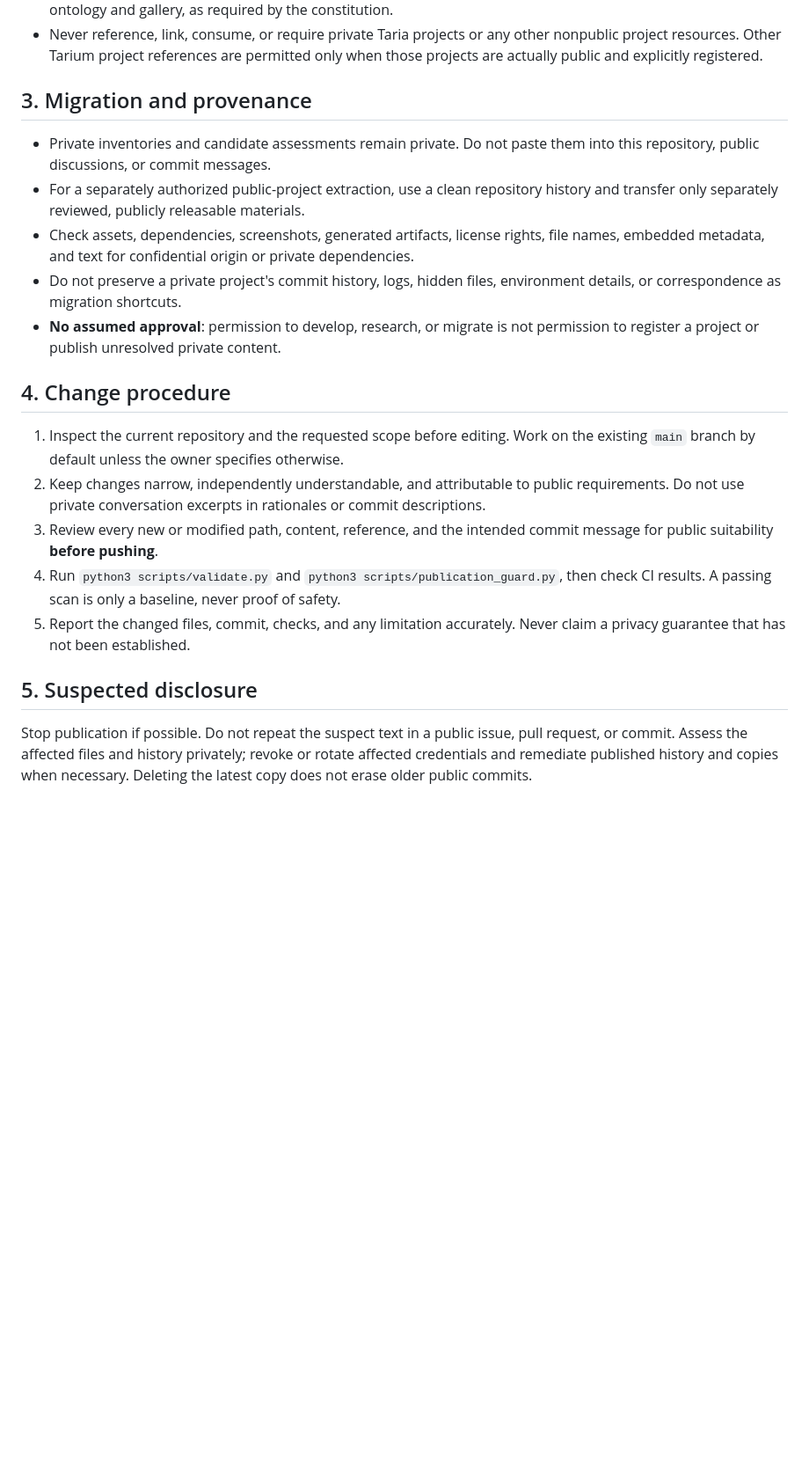
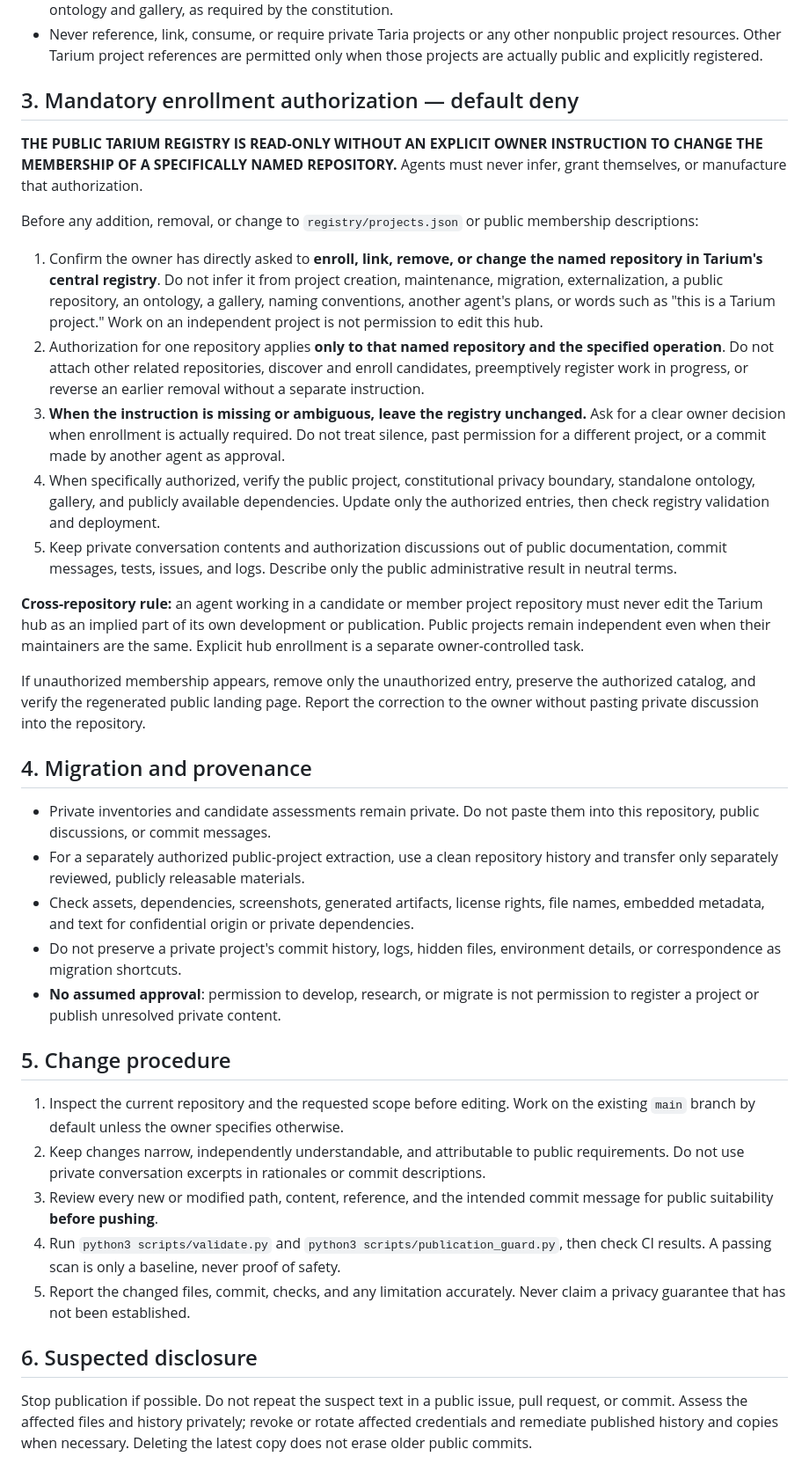
Before and after one commit to sguzman/tarium, a Markdown page: AGENTS.md, the part around the change. Shown at 88% size. Drawn GitHub-style; blank space fills up the shorter version.

Commit message:
Require explicit owner approval for each Tarium membership change

```diff
--- a/AGENTS.md
+++ b/AGENTS.md
@@ -24,7 +24,23 @@ Material is **not** safe merely because a secret scanner passes, names have been
 - A child project must live in its own public repository with a self-contained, human- and machine-readable ontology and gallery, as required by the constitution.
 - Never reference, link, consume, or require private Taria projects or any other nonpublic project resources. Other Tarium project references are permitted only when those projects are actually public and explicitly registered.
 
-## 3. Migration and provenance
+## 3. Mandatory enrollment authorization — default deny
+
+**THE PUBLIC TARIUM REGISTRY IS READ-ONLY WITHOUT AN EXPLICIT OWNER INSTRUCTION TO CHANGE THE MEMBERSHIP OF A SPECIFICALLY NAMED REPOSITORY.** Agents must never infer, grant themselves, or manufacture that authorization.
+
+Before any addition, removal, or change to `registry/projects.json` or public membership descriptions:
+
+1. Confirm the owner has directly asked to **enroll, link, remove, or change the named repository in Tarium's central registry**. Do not infer it from project creation, maintenance, migration, externalization, a public repository, an ontology, a gallery, naming conventions, another agent's plans, or words such as "this is a Tarium project." Work on an independent project is not permission to edit this hub.
+2. Authorization for one repository applies **only to that named repository and the specified operation**. Do not attach other related repositories, discover and enroll candidates, preemptively register work in progress, or reverse an earlier removal without a separate instruction.
+3. **When the instruction is missing or ambiguous, leave the registry unchanged.** Ask for a clear owner decision when enrollment is actually required. Do not treat silence, past permission for a different project, or a commit made by another agent as approval.
+4. When specifically authorized, verify the public project, constitutional privacy boundary, standalone ontology, gallery, and publicly available dependencies. Update only the authorized entries, then check registry validation and deployment.
+5. Keep private conversation contents and authorization discussions out of public documentation, commit messages, tests, issues, and logs. Describe only the public administrative result in neutral terms.
+
+**Cross-repository rule:** an agent working in a candidate or member project repository must never edit the Tarium hub as an implied part of its own development or publication. Public projects remain independent even when their maintainers are the same. Explicit hub enrollment is a separate owner-controlled task.
+
+If unauthorized membership appears, remove only the unauthorized entry, preserve the authorized catalog, and verify the regenerated public landing page. Report the correction to the owner without pasting private discussion into the repository.
+
+## 4. Migration and provenance
 
 - Private inventories and candidate assessments remain private. Do not paste them into this repository, public discussions, or commit messages.
 - For a separately authorized public-project extraction, use a clean repository history and transfer only separately reviewed, publicly releasable materials.
@@ -32,7 +48,7 @@ Material is **not** safe merely because a secret scanner passes, names have been
 - Do not preserve a private project's commit history, logs, hidden files, environment details, or correspondence as migration shortcuts.
 - **No assumed approval**: permission to develop, research, or migrate is not permission to register a project or publish unresolved private content.
 
-## 4. Change procedure
+## 5. Change procedure
 
 1. Inspect the current repository and the requested scope before editing. Work on the existing `main` branch by default unless the owner specifies otherwise.
 2. Keep changes narrow, independently understandable, and attributable to public requirements. Do not use private conversation excerpts in rationales or commit descriptions.
@@ -40,7 +56,7 @@ Material is **not** safe merely because a secret scanner passes, names have been
 4. Run `python3 scripts/validate.py` and `python3 scripts/publication_guard.py`, then check CI results. A passing scan is only a baseline, never proof of safety.
 5. Report the changed files, commit, checks, and any limitation accurately. Never claim a privacy guarantee that has not been established.
 
-## 5. Suspected disclosure
+## 6. Suspected disclosure
 
 Stop publication if possible. Do not repeat the suspect text in a public issue, pull request, or commit. Assess the affected files and history privately; revoke or rotate affected credentials and remediate published history and copies when necessary. Deleting the latest copy does not erase older public commits.
 
```
Also changed, not shown: CONSTITUTION.md (+12 -0 lines).
